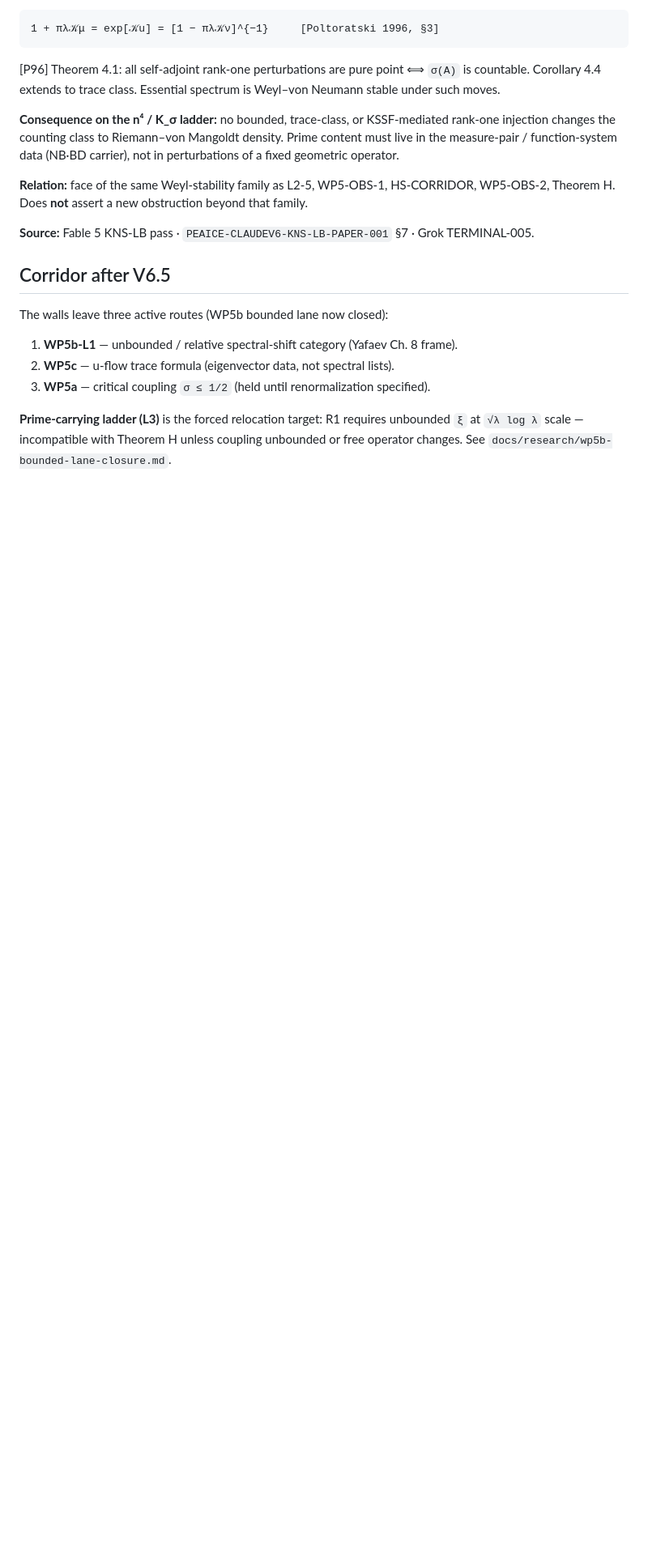
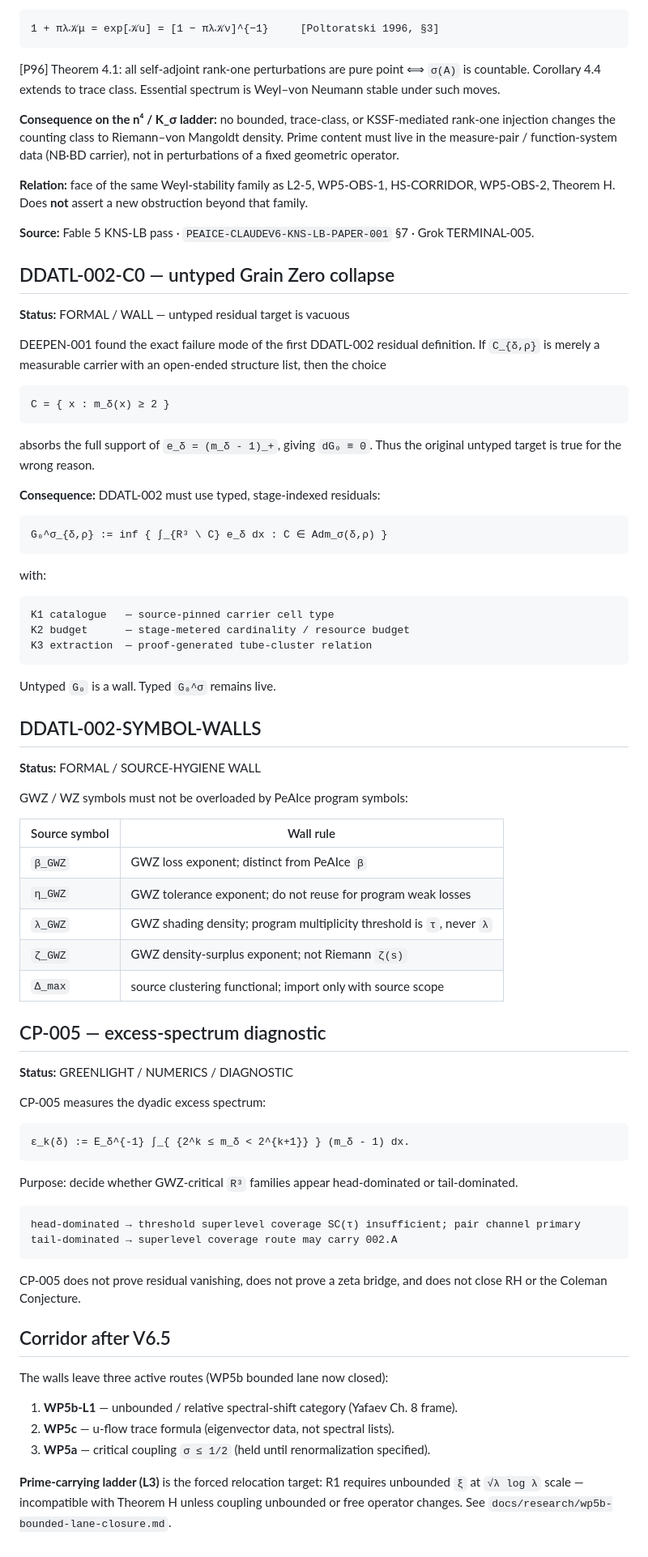
Before and after one commit to Manny536/claude-v6, a Markdown page: docs/canon/wall-registry.md, the part around the change. Shown at 81% size. GitHub-like rendering; blank space fills up the shorter version.

Commit message:
Register DDATL-002 carrier-typing wall and GWZ symbol walls

````diff
--- a/docs/canon/wall-registry.md
+++ b/docs/canon/wall-registry.md
@@ -201,6 +201,70 @@ WP5-OBS-2, Theorem H. Does **not** assert a new obstruction beyond that family.
 
 **Source:** Fable 5 KNS-LB pass · `PEAICE-CLAUDEV6-KNS-LB-PAPER-001` §7 · Grok TERMINAL-005.
 
+## DDATL-002-C0 — untyped Grain Zero collapse
+
+**Status:** FORMAL / WALL — untyped residual target is vacuous
+
+DEEPEN-001 found the exact failure mode of the first DDATL-002 residual definition. If
+`C_{δ,ρ}` is merely a measurable carrier with an open-ended structure list, then the
+choice
+
+```text
+C = { x : m_δ(x) ≥ 2 }
+```
+
+absorbs the full support of `e_δ = (m_δ - 1)_+`, giving `dG₀ ≡ 0`. Thus the original
+untyped target is true for the wrong reason.
+
+**Consequence:** DDATL-002 must use typed, stage-indexed residuals:
+
+```text
+G₀^σ_{δ,ρ} := inf { ∫_{R³ \ C} e_δ dx : C ∈ Adm_σ(δ,ρ) }
+```
+
+with:
+
+```text
+K1 catalogue   — source-pinned carrier cell type
+K2 budget      — stage-metered cardinality / resource budget
+K3 extraction  — proof-generated tube-cluster relation
+```
+
+Untyped `G₀` is a wall. Typed `G₀^σ` remains live.
+
+## DDATL-002-SYMBOL-WALLS
+
+**Status:** FORMAL / SOURCE-HYGIENE WALL
+
+GWZ / WZ symbols must not be overloaded by PeAIce program symbols:
+
+| Source symbol | Wall rule |
+|---|---|
+| `β_GWZ` | GWZ loss exponent; distinct from PeAIce `β` |
+| `η_GWZ` | GWZ tolerance exponent; do not reuse for program weak losses |
+| `λ_GWZ` | GWZ shading density; program multiplicity threshold is `τ`, never `λ` |
+| `ζ_GWZ` | GWZ density-surplus exponent; not Riemann `ζ(s)` |
+| `Δ_max` | source clustering functional; import only with source scope |
+
+## CP-005 — excess-spectrum diagnostic
+
+**Status:** GREENLIGHT / NUMERICS / DIAGNOSTIC
+
+CP-005 measures the dyadic excess spectrum:
+
+```text
+ε_k(δ) := E_δ^{-1} ∫_{ {2^k ≤ m_δ < 2^{k+1}} } (m_δ - 1) dx.
+```
+
+Purpose: decide whether GWZ-critical `R³` families appear head-dominated or tail-dominated.
+
+```text
+head-dominated → threshold superlevel coverage SC(τ) insufficient; pair channel primary
+tail-dominated → superlevel coverage route may carry 002.A
+```
+
+CP-005 does not prove residual vanishing, does not prove a zeta bridge, and does not close RH or the Coleman Conjecture.
+
 ## Corridor after V6.5
 
 The walls leave three active routes (WP5b bounded lane now closed):
````
